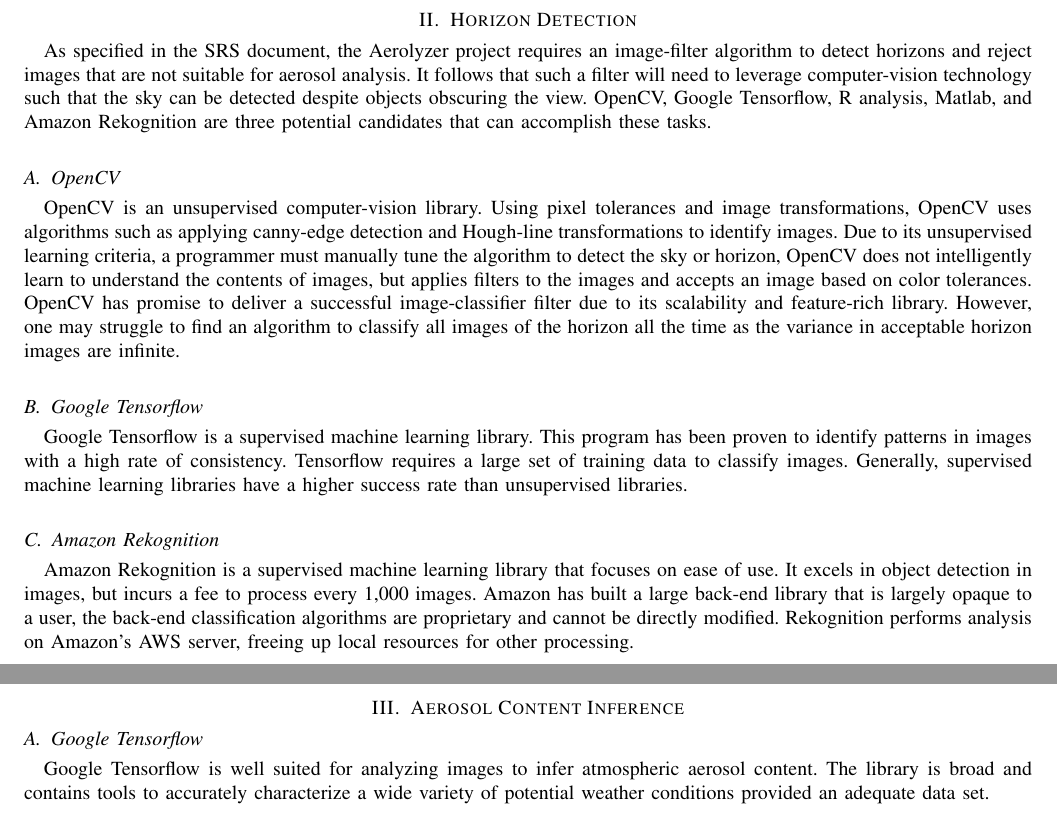
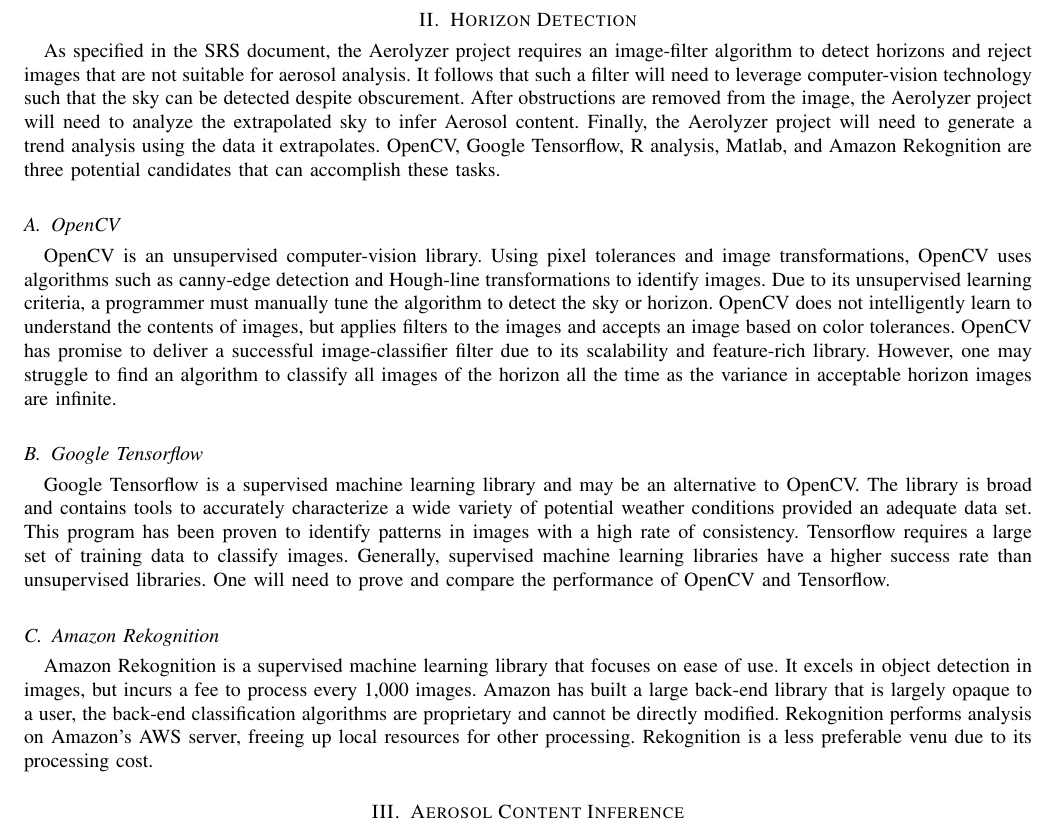
Before and after one commit to Aerolyzer/Aerolyzer, a LaTeX paper (docs/2017TeamDocs/lamki/tech_review/techReview.tex): two parts of pages 3 and 4 of 6 before the commit and part of page 3 of 3 after it, the two joined at a grey line, cut so that both start at the same text. Compiled offline with pdfLaTeX; a missing font is replaced by an installed copy or a similar font; a LaTeX package or settings file that is missing is left out.

Commit message:
More changes

```diff
--- a/docs/2017TeamDocs/lamki/tech_review/techReview.tex
+++ b/docs/2017TeamDocs/lamki/tech_review/techReview.tex
@@ -65,46 +65,41 @@
 
 \section{Horizon Detection}
 	As specified in the SRS document, the Aerolyzer project requires an image-filter algorithm to detect horizons and reject images that are not suitable for aerosol analysis.
-	It follows that such a filter will need to leverage computer-vision technology such that the sky can be detected despite objects obscuring the view.
+	It follows that such a filter will need to leverage computer-vision technology such that the sky can be detected despite obscurement.
+    After obstructions are removed from the image, the Aerolyzer project will need to analyze the extrapolated sky to infer Aerosol content.
+    Finally, the Aerolyzer project will need to generate a trend analysis using the data it extrapolates.
 	OpenCV, Google Tensorflow, R analysis, Matlab, and Amazon Rekognition are three potential candidates that can accomplish these tasks.
 
 	\subsection{OpenCV}
 	OpenCV is an unsupervised computer-vision library.
-	Using pixel tolerances and image transformations, OpenCV uses algorithms such as applying canny-edge detection and Hough-line transformations to identify images.
-	Due to its unsupervised learning criteria, a programmer must manually tune the algorithm to detect the sky or horizon, OpenCV does not intelligently learn to understand the contents of images, but applies filters to the images and accepts an image based on color tolerances.
+	Using pixel tolerances and image transformations, OpenCV uses algorithms such as canny-edge detection and Hough-line transformations to identify images.
+	Due to its unsupervised learning criteria, a programmer must manually tune the algorithm to detect the sky or horizon.
+	OpenCV does not intelligently learn to understand the contents of images, but applies filters to the images and accepts an image based on color tolerances.
 	OpenCV has promise to deliver a successful image-classifier filter due to its scalability and feature-rich library.
 	However, one may struggle to find an algorithm to classify all images of the horizon all the time as the variance in acceptable horizon images are infinite.
 
 	\subsection{Google Tensorflow}
-	Google Tensorflow is a supervised machine learning library.
+	Google Tensorflow is a supervised machine learning library and may be an alternative to OpenCV.
+	The library is broad and contains tools to accurately characterize a wide variety of potential weather conditions provided an adequate data set.
 	This program has been proven to identify patterns in images with a high rate of consistency.
 	Tensorflow requires a large set of training data to classify images.
 	Generally, supervised machine learning libraries have a higher success rate than unsupervised libraries.
-
+	One will need to prove and compare the performance of OpenCV and Tensorflow.
 
 	\subsection{Amazon Rekognition}
 	Amazon Rekognition is a supervised machine learning library that focuses on ease of use.
 	It excels in object detection in images, but incurs a fee to process every 1,000 images.
 	Amazon has built a large back-end library that is largely opaque to a user, the back-end classification algorithms are proprietary and cannot be directly modified.
 	Rekognition performs analysis on Amazon’s AWS server, freeing up local resources for other processing.
-
-
-\clearpage
+	Rekognition is a less preferable venu due to its processing cost.
 
 \section{Aerosol Content Inference}
-
-	\subsection{Google Tensorflow}
-	Google Tensorflow is well suited for analyzing images to infer atmospheric aerosol content.
-	The library is broad and contains tools to accurately characterize a wide variety of potential weather conditions provided an adequate data set.
 
 	\subsection{OpenCV \& R \& Matlab Libraries}
 	Incorporating R and Matlab libraries, OpenCV can be programmed to perform aerosol inference.
 	However, a high level of atmospheric knowledge is required to create an accurate classifier.
 	This can be accomplished by performing bitmap pattern matching against pre-selected atmospheric gradients with known aerosol content.
 
-
-\clearpage
-
 \section{Data Interpretation}
 	\subsection{R \& Matlab Libraries}
 	Leveraging the statistical power of R and Matlab libraries will enable the Aerolyzer project to interpolate weather patterns from sampled images.
```
Also changed, not shown: docs/2017TeamDocs/lamki/tech_review/techReview.tex (4 more changed lines).
